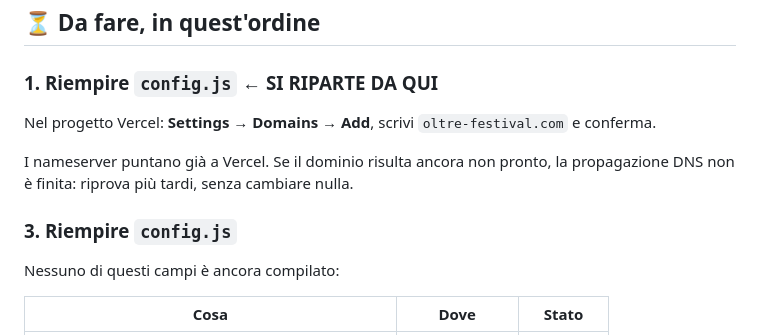
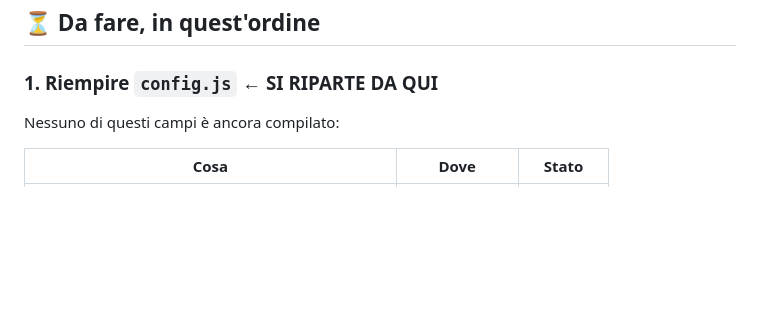
Before and after one commit to EmanueleTravaini8/oltre-festival, a Markdown page: README.md, the part around the change. Rendered like a GitHub page; blank space fills up the shorter version.

Commit message:
README: rimosso testo duplicato sul dominio ormai collegato
Co-Authored-By: Claude Opus 5 <noreply@anthropic.com>

```diff
--- a/README.md
+++ b/README.md
@@ -40,14 +40,6 @@ da solo.
 ## ⏳ Da fare, in quest'ordine
 
 ### 1. Riempire `config.js` ← **SI RIPARTE DA QUI**
-
-Nel progetto Vercel: **Settings → Domains → Add**, scrivi `oltre-festival.com`
-e conferma.
-
-I nameserver puntano già a Vercel. Se il dominio risulta ancora non pronto,
-la propagazione DNS non è finita: riprova più tardi, senza cambiare nulla.
-
-### 3. Riempire `config.js`
 
 Nessuno di questi campi è ancora compilato:
 
```
